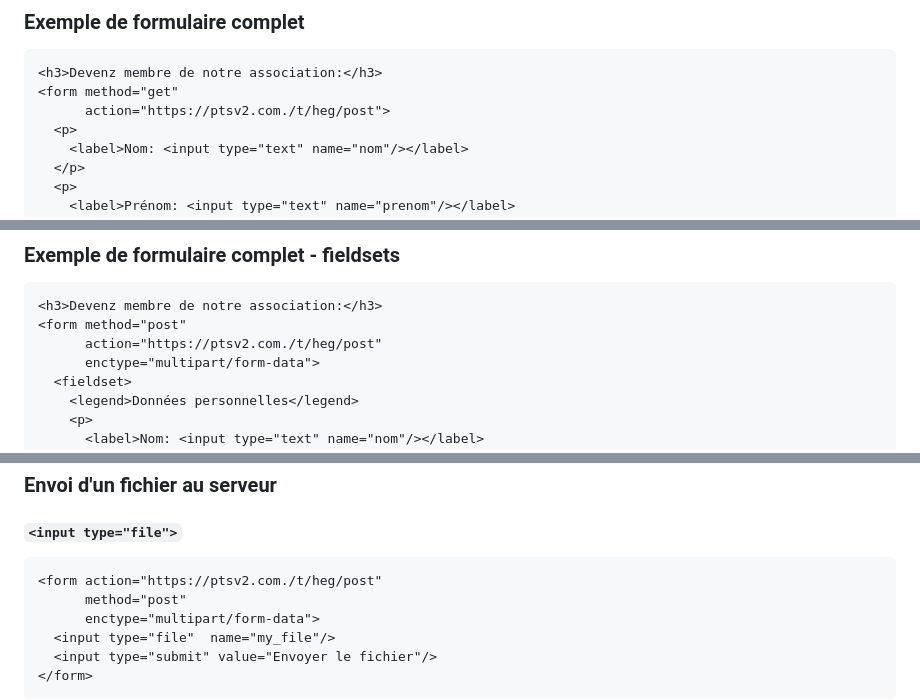
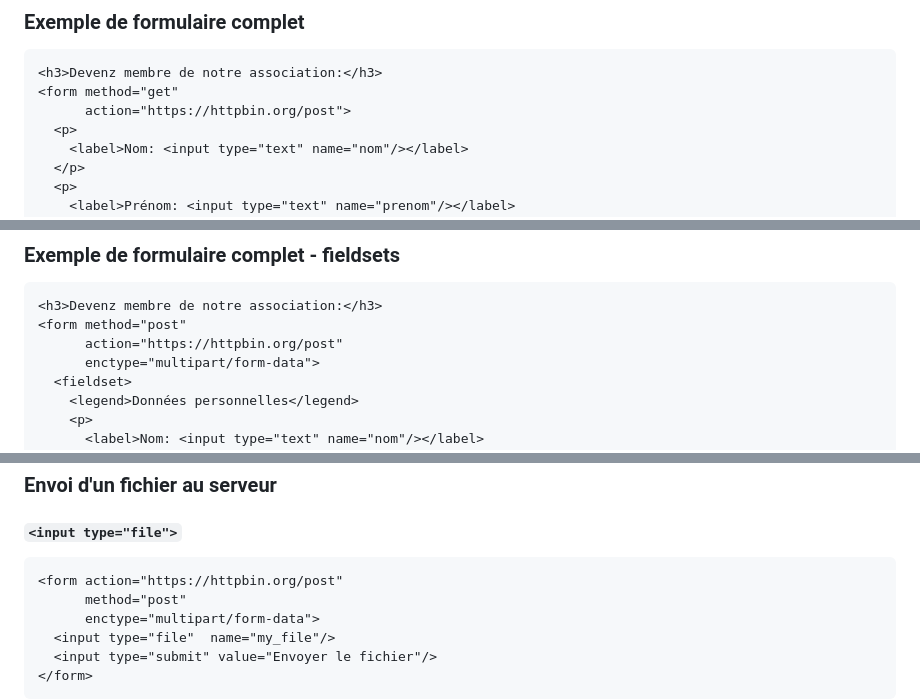
Before and after one commit to bfritscher/cours-pweb-slides, a Markdown page: form.md, 3 parts joined by grey strips. Drawn GitHub-style.

````diff
--- a/form.md
+++ b/form.md
@@ -480,7 +480,7 @@ Exemple: Achat sur un Web Shop, le numéro de la commande n'est pas saisi par l'
 ```html
 <h3>Devenz membre de notre association:</h3>
 <form method="get"
-      action="https://ptsv2.com./t/heg/post">
+      action="https://httpbin.org/post">
   <p>
     <label>Nom: <input type="text" name="nom"/></label>
   </p>
@@ -560,7 +560,7 @@ https://developer.mozilla.org/fr/docs/Web/Guide/HTML/Formulaires/Comment_structu
 ```html
 <h3>Devenz membre de notre association:</h3>
 <form method="post"
-      action="https://ptsv2.com./t/heg/post"
+      action="https://httpbin.org/post"
       enctype="multipart/form-data">
   <fieldset>
     <legend>Données personnelles</legend>
@@ -680,7 +680,7 @@ Remarque: pour transmettre certaines données (p. ex. fichiers), on est obligé
 #### `<input type="file">`
 
 ```html
-<form action="https://ptsv2.com./t/heg/post"
+<form action="https://httpbin.org/post"
       method="post"
       enctype="multipart/form-data">
   <input type="file"  name="my_file"/>
````
Also changed, not shown: other parts of form.md (+3 -3 lines).
